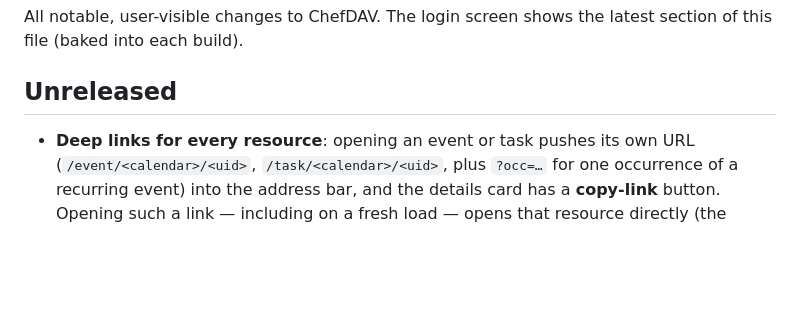
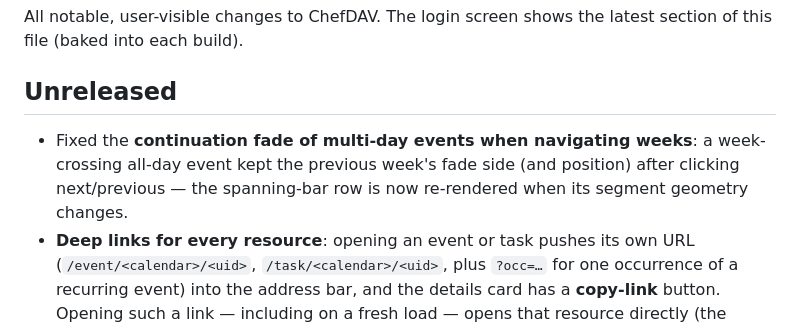
Before and after one commit to chefexperte/ChefDAV, a Markdown page: CHANGELOG.md, the part around the change. Drawn GitHub-style; blank space fills up the shorter version.

```diff
--- a/CHANGELOG.md
+++ b/CHANGELOG.md
@@ -5,6 +5,10 @@ latest section of this file (baked into each build).
 
 ## Unreleased
 
+- Fixed the **continuation fade of multi-day events when navigating weeks**: a
+  week-crossing all-day event kept the previous week's fade side (and position)
+  after clicking next/previous — the spanning-bar row is now re-rendered when
+  its segment geometry changes.
 - **Deep links for every resource**: opening an event or task pushes its own
   URL (`/event/<calendar>/<uid>`, `/task/<calendar>/<uid>`, plus `?occ=…` for
   one occurrence of a recurring event) into the address bar, and the details
```
Also changed, not shown: README.md (+8 -1 lines), docs/screenshots/agenda.png, docs/screenshots/details-map.png, docs/screenshots/month.png, docs/screenshots/week.png.
